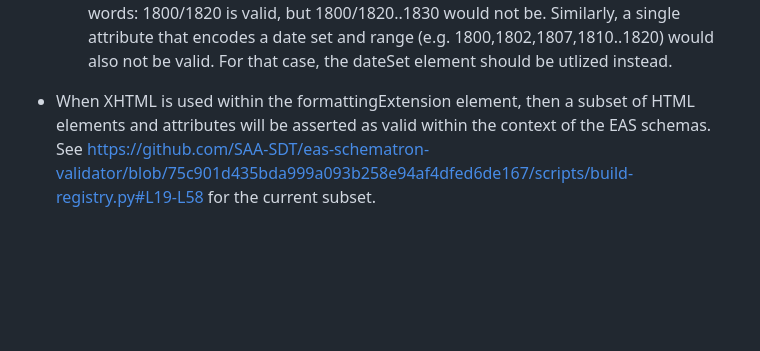
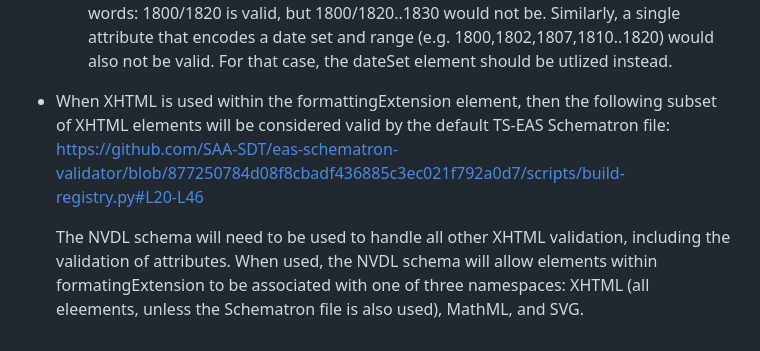
Before and after one commit to SAA-SDT/eas-schematron-validator, a Markdown page: README.md, the part around the change. GitHub-like rendering; blank space fills up the shorter version.

Commit message:
update ReadMe for XHTML changes

```diff
--- a/README.md
+++ b/README.md
@@ -141,4 +141,6 @@ The TS-EAS Schematron files currently specify the following tests:
     1. Further, though date ranges may start and end with "..", they should not start or end with a "/".
     1. Last, regarding date ranges, only one range can be specified in our profile. In other words: 1800/1820 is valid, but 1800/1820..1830 would not be. Similarly, a single attribute that encodes a date set and range (e.g. 1800,1802,1807,1810..1820) would also not be valid. For that case, the dateSet element should be utlized instead.
 
-- When XHTML is used within the formattingExtension element, then a subset of HTML elements and attributes will be asserted as valid within the context of the EAS schemas. See https://github.com/SAA-SDT/eas-schematron-validator/blob/75c901d435bda999a093b258e94af4dfed6de167/scripts/build-registry.py#L19-L58 for the current subset.
+- When XHTML is used within the formattingExtension element, then the following subset of XHTML elements will be considered valid by the default TS-EAS Schematron file: https://github.com/SAA-SDT/eas-schematron-validator/blob/877250784d08f8cbadf436885c3ec021f792a0d7/scripts/build-registry.py#L20-L46
+
+  The NVDL schema will need to be used to handle all other XHTML validation, including the validation of attributes. When used, the NVDL schema will allow elements within formatingExtension to be associated with one of three namespaces:  XHTML (all eleements, unless the Schematron file is also used), MathML, and SVG.
```
